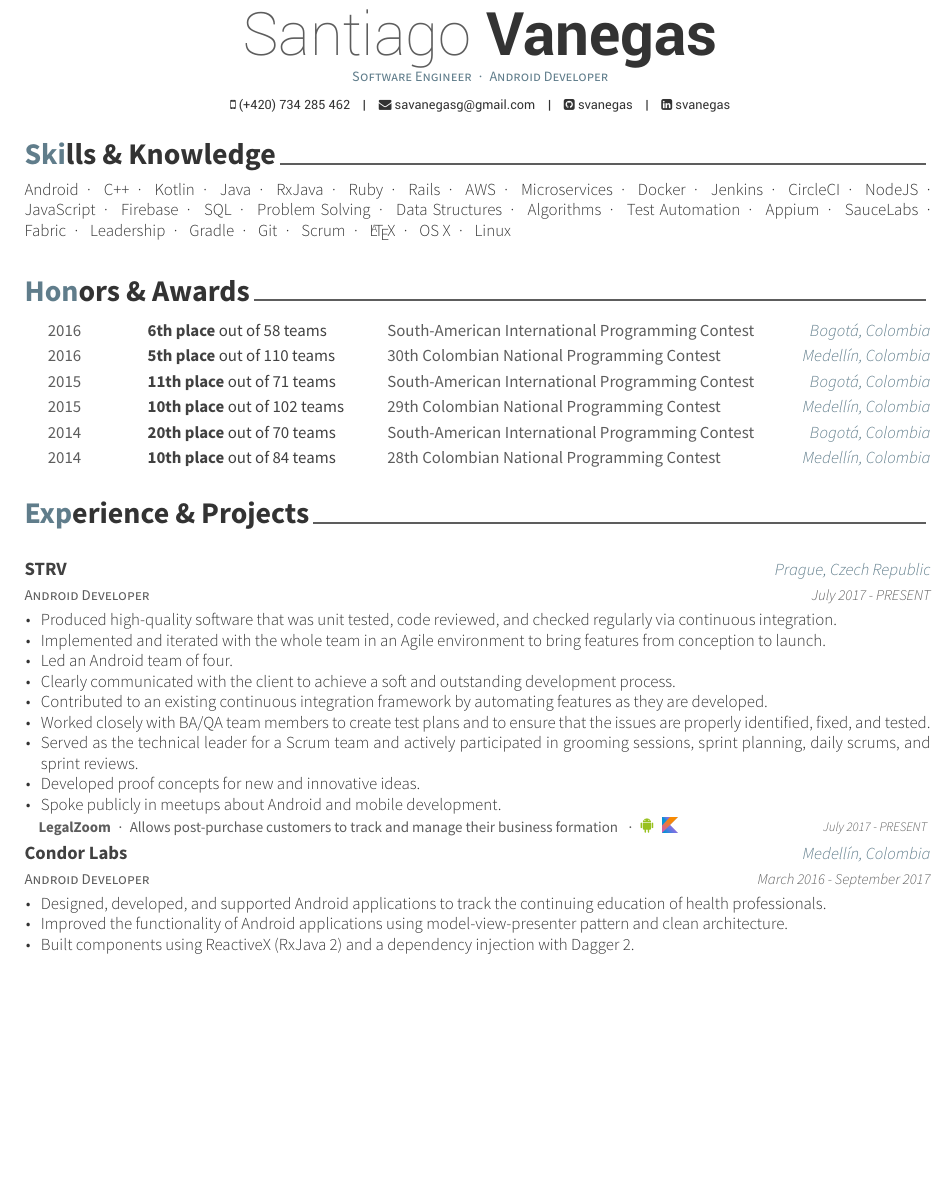
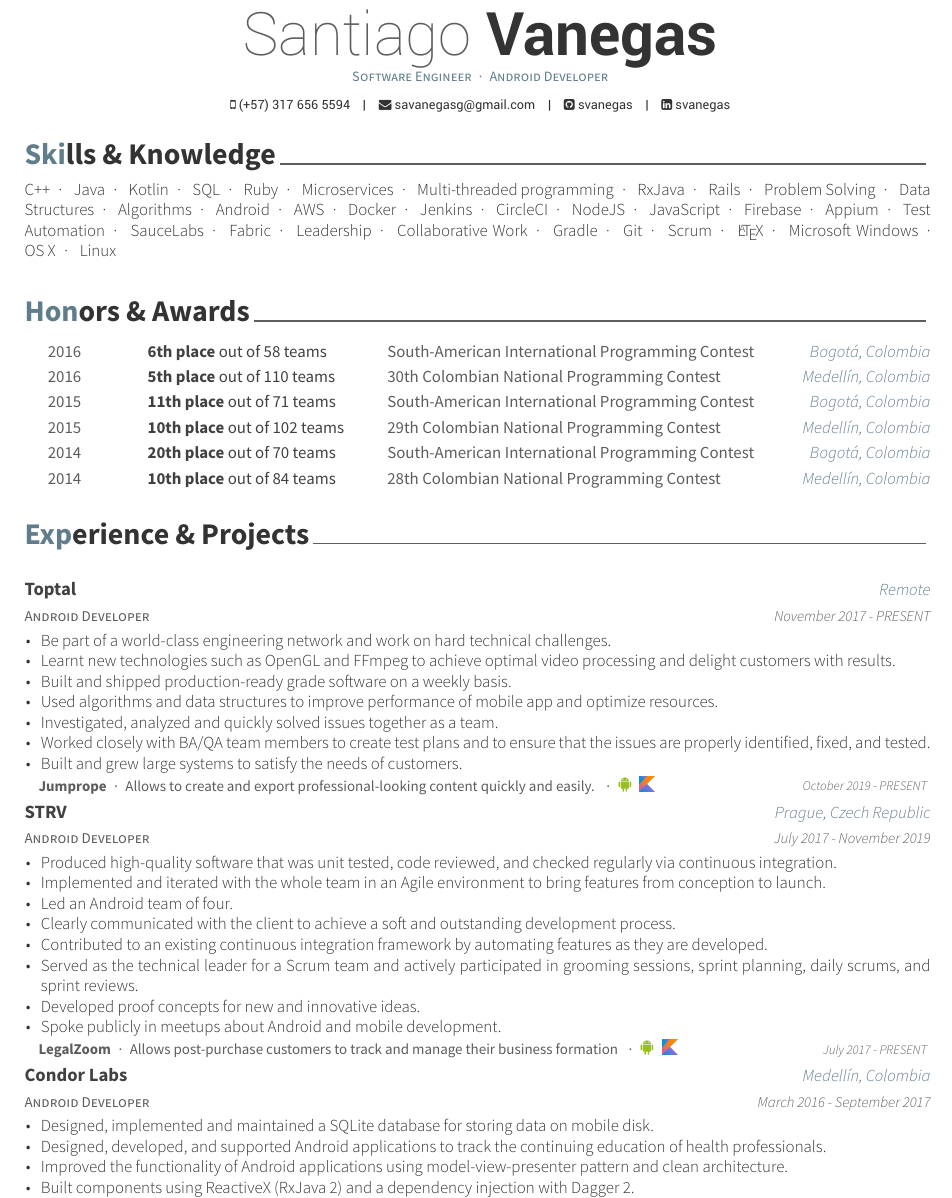
Before and after one commit to svanegas/curriculum_vitae, a LaTeX CV (resume.tex, which reads resume/experience.tex, resume/skills.tex): part of page 1 of 2, cut so that both start at the same text, the shorter picture padded with empty space. Compiled offline with XeLaTeX.

Commit message:
Update resume with latest info

```diff
--- a/resume.tex
+++ b/resume.tex
@@ -61,7 +61,7 @@
 %%%%%%%%%%%%%%%%%%%%%%%%%%%%%%%%%%%%%%
 %%% Essentials
 \name{Santiago}{Vanegas}
-\mobile{(+420) 734 285 462}
+\mobile{(+57) 317 656 5594}
 %%% Social
 \email{savanegasg@gmail.com}
 \github{svanegas}
--- a/resume/experience.tex
+++ b/resume/experience.tex
@@ -10,11 +10,33 @@
 \begin{cventries}
 
 %---------------------------------------------------------
+
+  \cventry
+    {Android Developer}
+    {Toptal}
+    {Remote}
+    {November 2017 - PRESENT}
+    {
+      \begin{cvitems}
+        \item {Be part of a world-class engineering network and work on hard technical challenges.}
+        \item {Learnt new technologies such as OpenGL and FFmpeg to achieve optimal video processing and delight customers with results.}
+        \item {Built and shipped production-ready grade software on a weekly basis.}
+        \item {Used algorithms and data structures to improve performance of mobile app and optimize resources.}
+        \item {Investigated, analyzed and quickly solved issues together as a team.}
+        \item {Worked closely with BA/QA team members to create test plans and to ensure that the issues are properly identified, fixed, and tested.}
+        \item {Built and grew large systems to satisfy the needs of customers.}
+      \end{cvitems}
+      \begin{cvsubentries}
+        \cvsubentry{}{\href{https://play.google.com/store/apps/details?id=com.jumprope.android}
+                     {\textbf{Jumprope}}{\dotsep}Allows to create and export professional-looking content quickly and easily.
+                     {\dotsep}\icon{icons/android}\enskip\icon{icons/kotlin}}{October 2019 - PRESENT}{}
+      \end{cvsubentries}
+    }
   \cventry
     {Android Developer}
     {STRV}
     {Prague, Czech Republic}
-    {July 2017 - PRESENT}
+    {July 2017 - November 2019}
     {
       \begin{cvitems}
         \item {Produced high-quality software that was unit tested, code reviewed, and checked regularly via continuous integration.}
@@ -22,7 +44,6 @@
         \item {Led an Android team of four.}
         \item {Clearly communicated with the client to achieve a soft and outstanding development process.}
         \item {Contributed to an existing continuous integration framework by automating features as they are developed.}
-        \item {Worked closely with BA/QA team members to create test plans and to ensure that the issues are properly identified, fixed, and tested.}
         \item {Served as the technical leader for a Scrum team and actively participated in grooming sessions, sprint planning, daily scrums, and sprint reviews.}
         \item {Developed proof concepts for new and innovative ideas.}
         \item {Spoke publicly in meetups about Android and mobile development.}
@@ -40,6 +61,7 @@
     {March 2016 - September 2017}
     {
       \begin{cvitems}
+        \item {Designed, implemented and maintained a SQLite database for storing data on mobile disk.}
         \item {Designed, developed, and supported Android applications to track the continuing education of health professionals.}
         \item {Improved the functionality of Android applications using model-view-presenter pattern and clean architecture.}
         \item {Built components using ReactiveX (RxJava 2) and a dependency injection with Dagger 2.}
--- a/resume/skills.tex
+++ b/resume/skills.tex
@@ -2,34 +2,37 @@
 
 \begin{cvparagraph}
 
+C++{\dotsep}
+Java{\dotsep}
+Kotlin{\dotsep}
+SQL{\dotsep}
+Ruby{\dotsep}
+Microservices{\dotsep}
+Multi-threaded programming{\dotsep}
+RxJava{\dotsep}
+Rails{\dotsep}
+Problem Solving{\dotsep}
+Data Structures{\dotsep}
+Algorithms{\dotsep}
 Android{\dotsep}
-C++{\dotsep}
-Kotlin{\dotsep}
-Java{\dotsep}
-RxJava{\dotsep}
-Ruby{\dotsep}
-Rails{\dotsep}
 AWS{\dotsep}
-Microservices{\dotsep}
 Docker{\dotsep}
 Jenkins{\dotsep}
 CircleCI{\dotsep}
 NodeJS{\dotsep}
 JavaScript{\dotsep}
 Firebase{\dotsep}
-SQL{\dotsep}
-Problem Solving{\dotsep}
-Data Structures{\dotsep}
-Algorithms{\dotsep}
+Appium{\dotsep}
 Test Automation{\dotsep}
-Appium{\dotsep}
 SauceLabs{\dotsep}
 Fabric{\dotsep}
 Leadership{\dotsep}
+Collaborative Work{\dotsep}
 Gradle{\dotsep}
 Git{\dotsep}
 Scrum{\dotsep}
 \LaTeX{\dotsep}
+Microsoft Windows{\dotsep}
 OS X{\dotsep}
 Linux
 
```
Also changed, not shown: resume.pdf.
